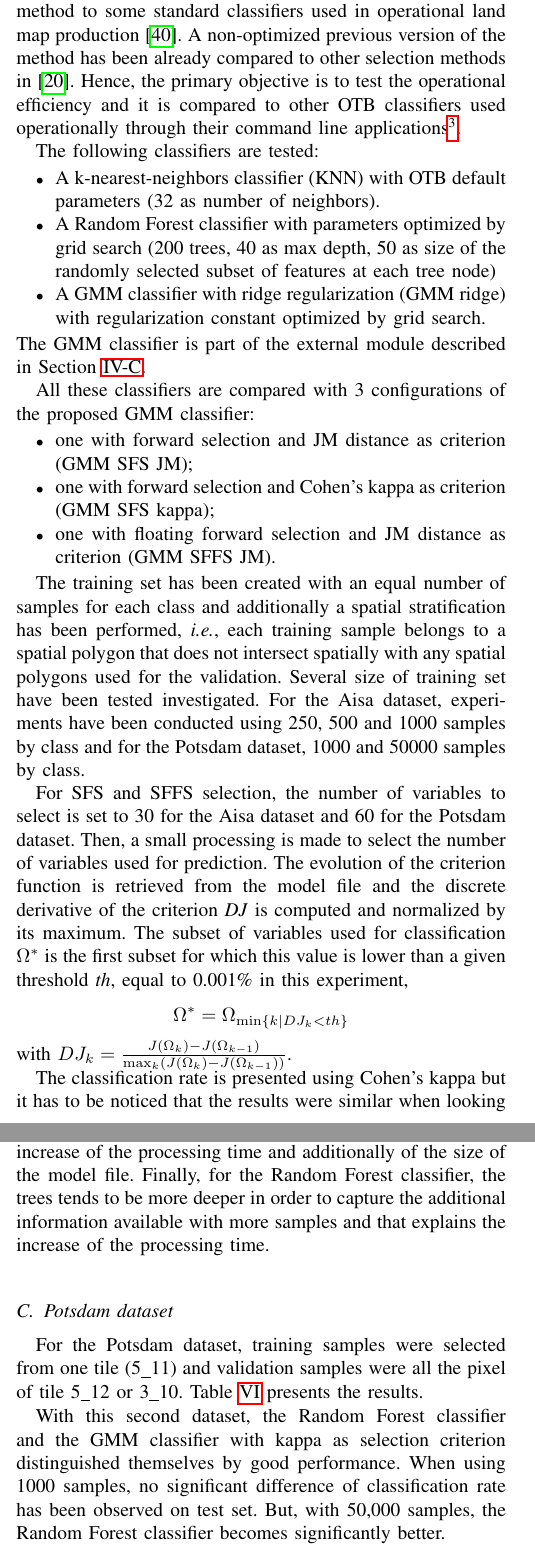
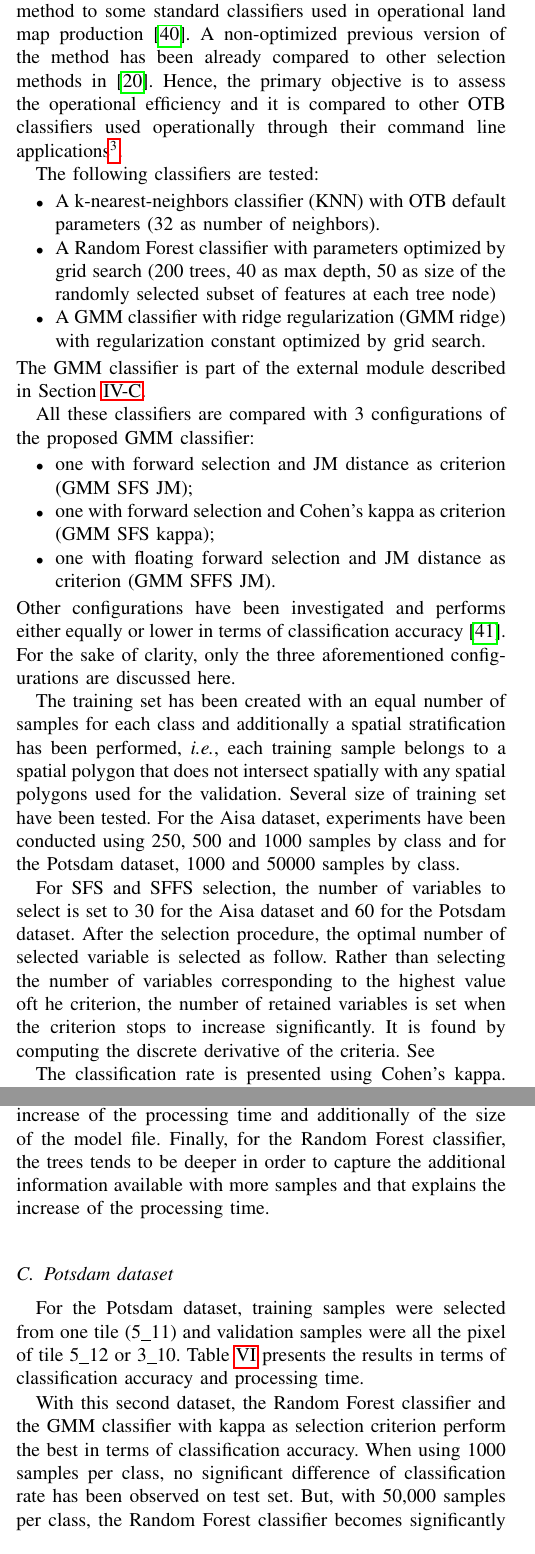
Before and after one commit to Laadr/FFSforGMMArticle, a LaTeX paper (paper.tex): two parts of the columns of pages 8 and 9 of 12, joined at a grey line, cut so that both start at the same text. Compiled offline with pdfLaTeX.

Commit message:
Section VI.

```diff
--- a/paper.tex
+++ b/paper.tex
@@ -841,7 +844,7 @@ resolution multispectral airborne image.
     some   standard  classifiers   used   in   operational  land   map
     production~\cite{rs70912356}. A non-optimized  previous version of
     the method has been already compared to other selection methods in
-    \cite{fauvel2015fast}.  Hence,  the primary  objective is  to test
+    \cite{fauvel2015fast}.  Hence, the primary  objective is to assess
     the  operational  efficiency  and  it is  compared  to  other  OTB
     classifiers   used  operationally   through  their   command  line
     applications\footnote{\url{http://otbcb.readthedocs.io/en/latest/OTB-Applications.html}}.
@@ -860,21 +863,28 @@ resolution multispectral airborne image.
     \item one with forward selection and Cohen's kappa as criterion (GMM SFS kappa);
     \item one with floating forward selection and JM distance as criterion (GMM SFFS JM).
     \end{itemize}
+    Other configurations  have been  investigated and  performs either
+    equally     or     lower     in    terms     of     classification
+    accuracy~\cite{al:report}. For the sake of clarity, only the three
+    aforementioned configurations are discussed here.
 
     The training set has been created  with an equal number of samples
     for each class and additionally  a spatial stratification has been
     performed, \emph{i.e.}, each training  sample belongs to a spatial
     polygon  that  does  not  intersect  spatially  with  any  spatial
     polygons used  for the validation.   Several size of  training set
-    have been tested investigated.   For the Aisa dataset, experiments
-    have been conducted  using 250, 500 and 1000 samples  by class and
-    for the Potsdam dataset, 1000 and 50000 samples by class.
+    have been  tested.  For  the Aisa  dataset, experiments  have been
+    conducted using  250, 500 and  1000 samples  by class and  for the
+    Potsdam dataset, 1000 and 50000 samples by class.
 
-    For SFS and  SFFS selection, the number of variables to select is set to 30 for the Aisa dataset and 60 for the Potsdam dataset. Then, a small processing is made to select the number of variables used for prediction. The evolution of the criterion function is retrieved from the model file and the discrete derivative of the criterion \emph{DJ} is computed and normalized by its maximum. The subset of variables used for classification $\Omega^{*}$ is the first subset for which this value is lower than a given threshold \emph{th}, equal  to 0.001\% in this experiment,
-    \begin{equation*}
-        \Omega^{*} = \Omega_{\min \{k|DJ_k<th\}}
-    \end{equation*}
-    with $DJ_k = \frac{J(\Omega_k) - J(\Omega_{k-1})}{\max_k (J(\Omega_k) - J(\Omega_{k-1}))}$.
+    For SFS and  SFFS selection, the number of variables  to select is
+    set to  30 for the  Aisa dataset and  60 for the  Potsdam dataset.
+    After  the selection  procedure,  the optimal  number of  selected
+    variable is selected  as follow. Rather than  selecting the number
+    of variables corresponding to the  highest value oft he criterion,
+    the number of  retained variables is set when  the criterion stops
+    to increase significantly.  It is found by  computing the discrete
+    derivative of the criteria. See  %%TODO: faire une figure avec une
+                                    %%courbe réelle et montrer où l'on
+                                    %%s'arrete et où est le max.
 
-    The classification  rate is presented  using Cohen's kappa  but it
-    has to  be noticed that the  results were  similar when looking  at the
@@ -884,3 +897,7 @@ resolution multispectral airborne image.
+    The    classification   rate    is    presented   using    Cohen's
+    kappa. Processing  time has been  evaluated on a  desktop computer
+    with  8Gb of  RAM  and  Intel(R) Core(TM)  i5-3570  CPU @  3.40GHz
+    $\times$ 4 processors.
 
     \subsection{Aisa dataset}
     \label{sec:aisa}
@@ -953,7 +970,7 @@ resolution multispectral airborne image.
 
     In term of computational time, the GMM classifiers are as expected very fast for classification and also for training, except when the criterion function is a classification rate. In this case, using JM distance as criterion and SFS as search strategy is the best choice in term of time efficiency. The good performance in time can be explained by the dimension reduction. Actually, the decision rule corresponding to Equation~\ref{eq:decision} has a complexity in $d^3$ where $d$ is the dimension. Thus, reducing $d$ induces a reduction of the classification time.
 
-    The processing times of the three standard classifiers suffer from the increase of training samples. For the GMM classifier with ridge, the selection of regularization parameter is more costly with more samples because of the classification rate estimation needed. For the KNN classifier, the model stores all the training samples and the prediction implies to compute the distance to all the training samples which explains the increase of the processing time and additionally of the size of the model file. Finally, for the Random Forest classifier, the trees tends to be more deeper in order to capture the additional information available with more samples and that explains the increase of the processing time.
+    The processing times of the three standard classifiers suffer from the increase of training samples. For the GMM classifier with ridge, the selection of regularization parameter is more costly with more samples because of the classification rate estimation needed. For the KNN classifier, the model stores all the training samples and the prediction implies to compute the distance to all the training samples which explains the increase of the processing time and additionally of the size of the model file. Finally, for the Random Forest classifier, the trees tends to be deeper in order to capture the additional information available with more samples and that explains the increase of the processing time.
     % The computation of the kappa seems  to suffer from  a lack of  parallelization   which could be  improved. ->  plus tard dans la conclusion.
 
     \subsection{Potsdam dataset}
@@ -961,7 +978,7 @@ resolution multispectral airborne image.
     For the Potsdam  dataset, training samples were  selected from one
     tile (5\_11)  and validation  samples were all  the pixel  of tile
     5\_12  or  3\_10.  Table~\ref{tab:potsdam-otbsimu}  presents  the
-    results.
+    results in terms of classification accuracy and processing time.
 
     \begin{table*}[!t]
         \centering
@@ -992,7 +1009,7 @@ resolution multispectral airborne image.
         \end{tabular}
     \end{table*}
 
-    With this second dataset, the Random Forest classifier and the GMM classifier with kappa as selection criterion distinguished themselves by good performance. When using 1000 samples, no significant difference of classification rate has been observed on test set. But, with 50,000 samples, the Random Forest classifier becomes significantly better.
+    With this second dataset, the Random Forest classifier and the GMM classifier with kappa as selection criterion perform the best in terms of classification accuracy. When using 1000 samples per class, no significant difference of classification rate has been observed on test set. But, with 50,000 samples per class, the Random Forest classifier becomes significantly better.
 
     It can be guessed that the fact that the Gaussian hypothesis is unlikely to be verified explains the difficulty to extract the finer information available in a larger dataset. The JM distance has stressed in Table~\ref{tab:crit} has a strong Gaussian hypothesis and the same hypotheses could also explain the drop of the classification rate of GMM classifiers with JM distance as criterion.
 
```
Also changed, not shown: biblio.bib (+6 -1 lines), paper.tex (39 more changed lines). Lines whose indentation alone changed are shown as unchanged.
